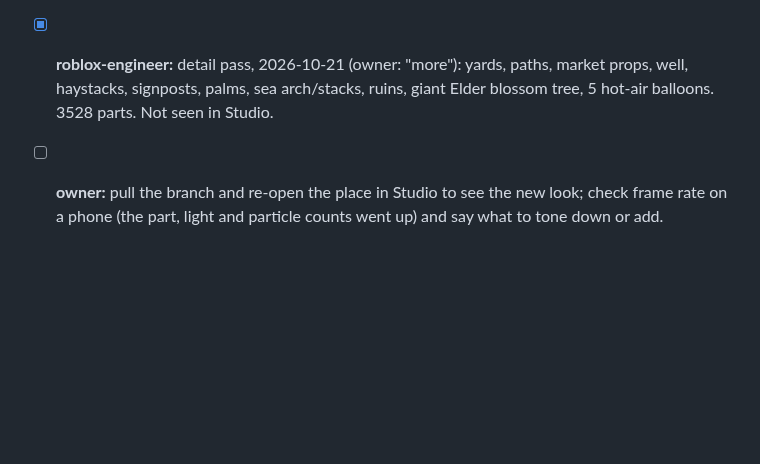
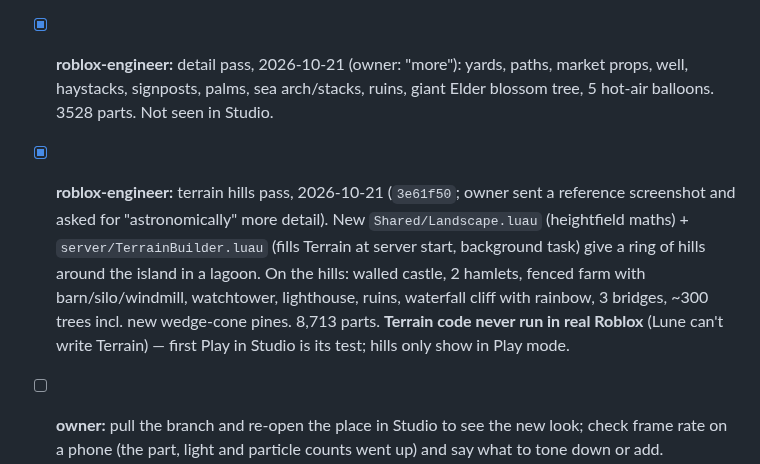
Before and after one commit to j77jznh99s-cell/family-hub-pro, a Markdown page: vault/Projects/Sproutling Isles.md, the part around the change. GitHub-like rendering; blank space fills up the shorter version.

Commit message:
vault: log Sproutling Isles terrain pass
Co-Authored-By: Claude Opus 5.5 <noreply@anthropic.com>
Claude-Session: https://claude.ai/code/session_01VMEr6ddaVZm7PVZeoC2FcE

```diff
--- a/vault/Projects/Sproutling Isles.md
+++ b/vault/Projects/Sproutling Isles.md
@@ -57,6 +57,7 @@ Owners are agent roles from [[Team Roster]]; `owner` means the human. Owner deci
 
 - [x] **roblox-engineer:** atmosphere + scenery upgrade, 2026-10-21 (`5d8fa89`, `544640a` on `claude/roblox-popular-game-trends-6u7sie`). Owner sent 2 reference screenshots (cosy village, floating islands, light beams) and asked for more vibrant effects, more buildings and more landscape; used for mood only, all designs original. New `src/shared/Ambience.luau` (Atmosphere, Bloom, ColorCorrection, SunRays, light DoF), `WeatherService` now tints the Atmosphere. `Map.Scenery`: 19 cottages/shop houses, 4 lantern towers, windmill + lighthouse (client-spun), castle keep, harbour pier + 3 boats, light beams, crystals, motes, pond mist, waterfalls, 11 floating islets, clouds, terraced hills, bushes, boulders, horizon mountains. Lint/build/bake clean, 1241 → 2886 parts, 63 PointLights, ~50 particle emitters. **Not yet seen in Studio**: previews were rough offline renders only.
 - [x] **roblox-engineer:** detail pass, 2026-10-21 (owner: "more"): yards, paths, market props, well, haystacks, signposts, palms, sea arch/stacks, ruins, giant Elder blossom tree, 5 hot-air balloons. 3528 parts. Not seen in Studio.
+- [x] **roblox-engineer:** terrain hills pass, 2026-10-21 (`3e61f50`; owner sent a reference screenshot and asked for "astronomically" more detail). New `Shared/Landscape.luau` (heightfield maths) + `server/TerrainBuilder.luau` (fills Terrain at server start, background task) give a ring of hills around the island in a lagoon. On the hills: walled castle, 2 hamlets, fenced farm with barn/silo/windmill, watchtower, lighthouse, ruins, waterfall cliff with rainbow, 3 bridges, ~300 trees incl. new wedge-cone pines. 8,713 parts. **Terrain code never run in real Roblox** (Lune can't write Terrain) — first Play in Studio is its test; hills only show in Play mode.
 - [ ] **owner:** pull the branch and re-open the place in Studio to see the new look; check frame rate on a phone (the part, light and particle counts went up) and say what to tone down or add.
 
 ## Bugs
```
Also changed, not shown: vault/Memory/Active Context.md (+1 -1 lines), vault/Memory/Session Log.md (+1 -0 lines).
